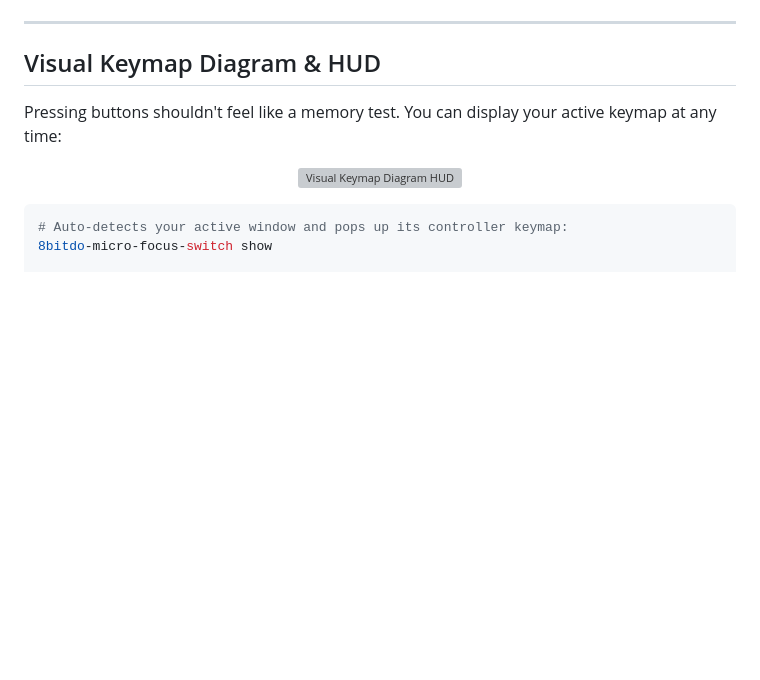
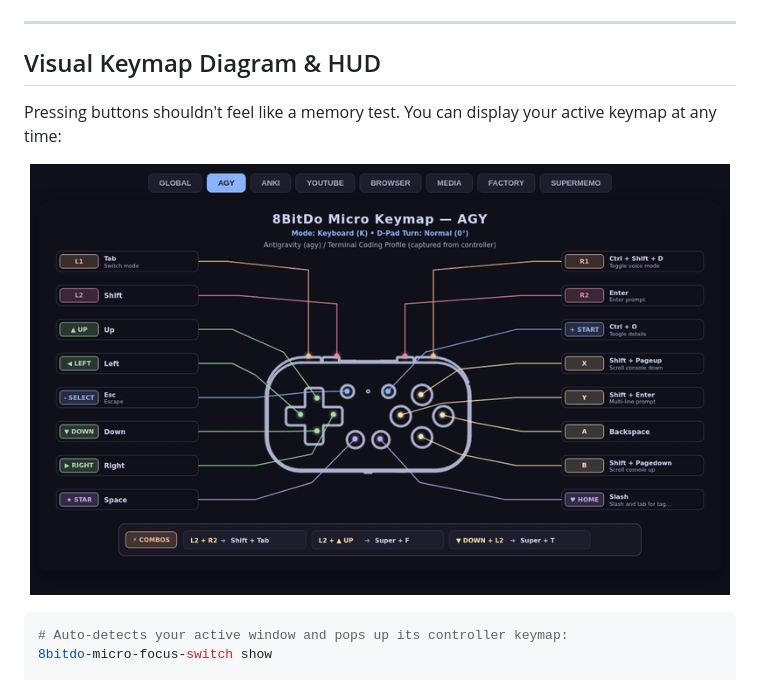
Before and after one commit to DinuPhan/8bitdo-micro-focus-switch, a Markdown page: README.md, the part around the change. Drawn GitHub-style; pictures changed too: assets/keymap_diagram.gif (added); blank space fills up the shorter version; grey boxes are pictures that could not be loaded.

Commit message:
docs(readme): replace static diagram with animated multi-profile focus-switching GIF

````diff
--- a/README.md
+++ b/README.md
@@ -133,7 +133,7 @@ Pre-built Linux packages (`.AppImage`, `.deb`) are available on [Releases](https
 Pressing buttons shouldn't feel like a memory test. You can display your active keymap at any time:
 
 <p align="center">
-  <img src="assets/keymap_diagram.svg" alt="Visual Keymap Diagram HUD" width="700" />
+  <img src="assets/keymap_diagram.gif" alt="Visual Keymap Diagram HUD" width="700" />
 </p>
 
 ```bash
````
Also changed, not shown: README.vn.md (+1 -1 lines).
